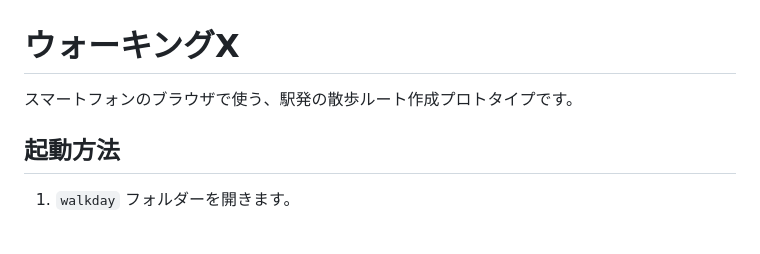
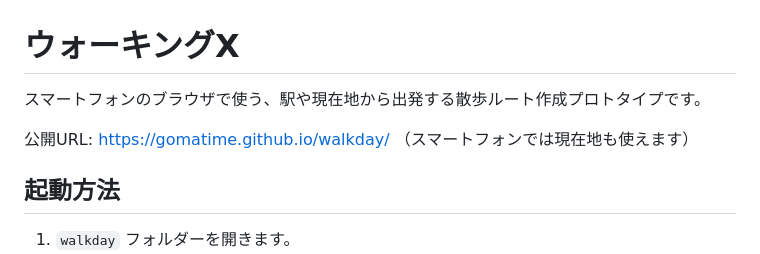
Before and after one commit to gomatime/walkday, a Markdown page: README.md, the part around the change. Rendered like a GitHub page; blank space fills up the shorter version.

Commit message:
Add public URL to README
Co-Authored-By: Claude Opus 5.5 <noreply@anthropic.com>

```diff
--- a/README.md
+++ b/README.md
@@ -1,6 +1,8 @@
 # ウォーキングX
 
-スマートフォンのブラウザで使う、駅発の散歩ルート作成プロトタイプです。
+スマートフォンのブラウザで使う、駅や現在地から出発する散歩ルート作成プロトタイプです。
+
+公開URL: https://gomatime.github.io/walkday/ （スマートフォンでは現在地も使えます）
 
 ## 起動方法
 
```
